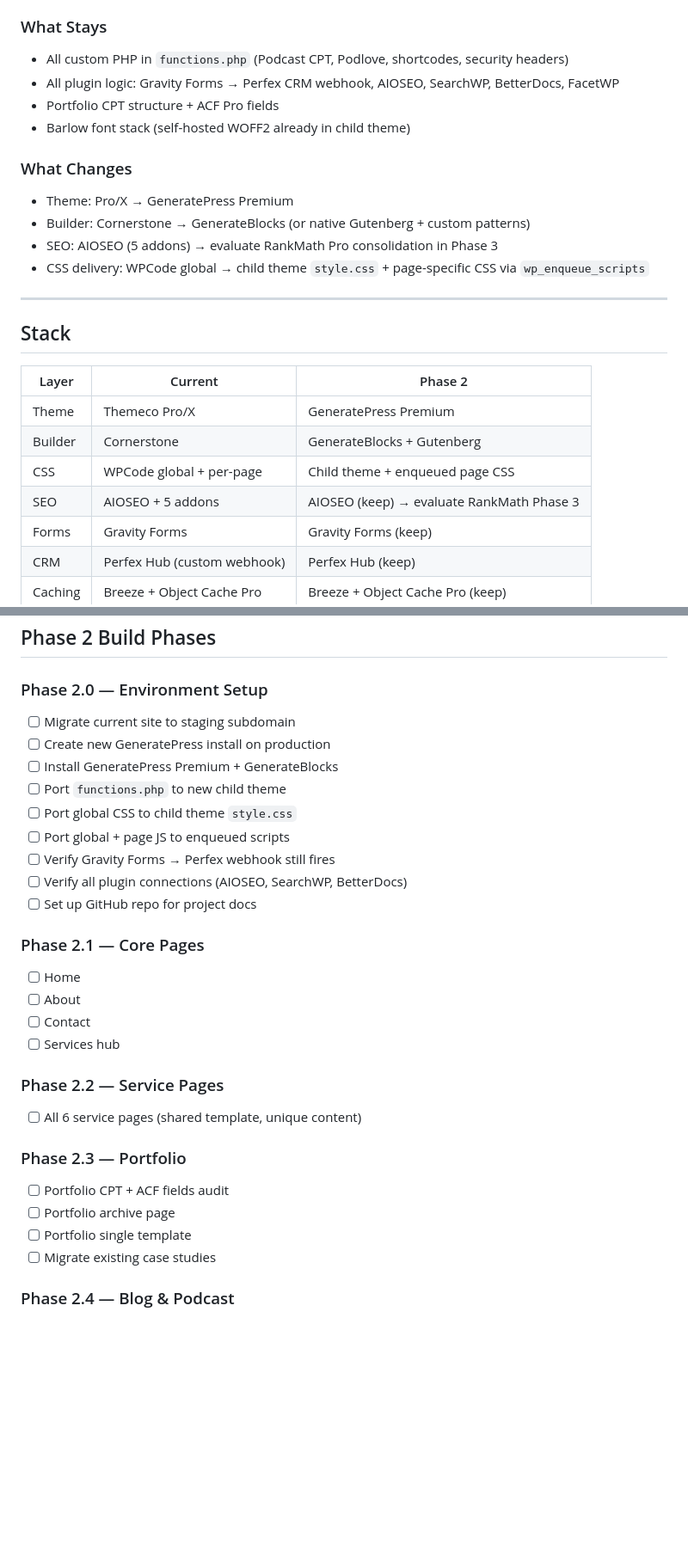
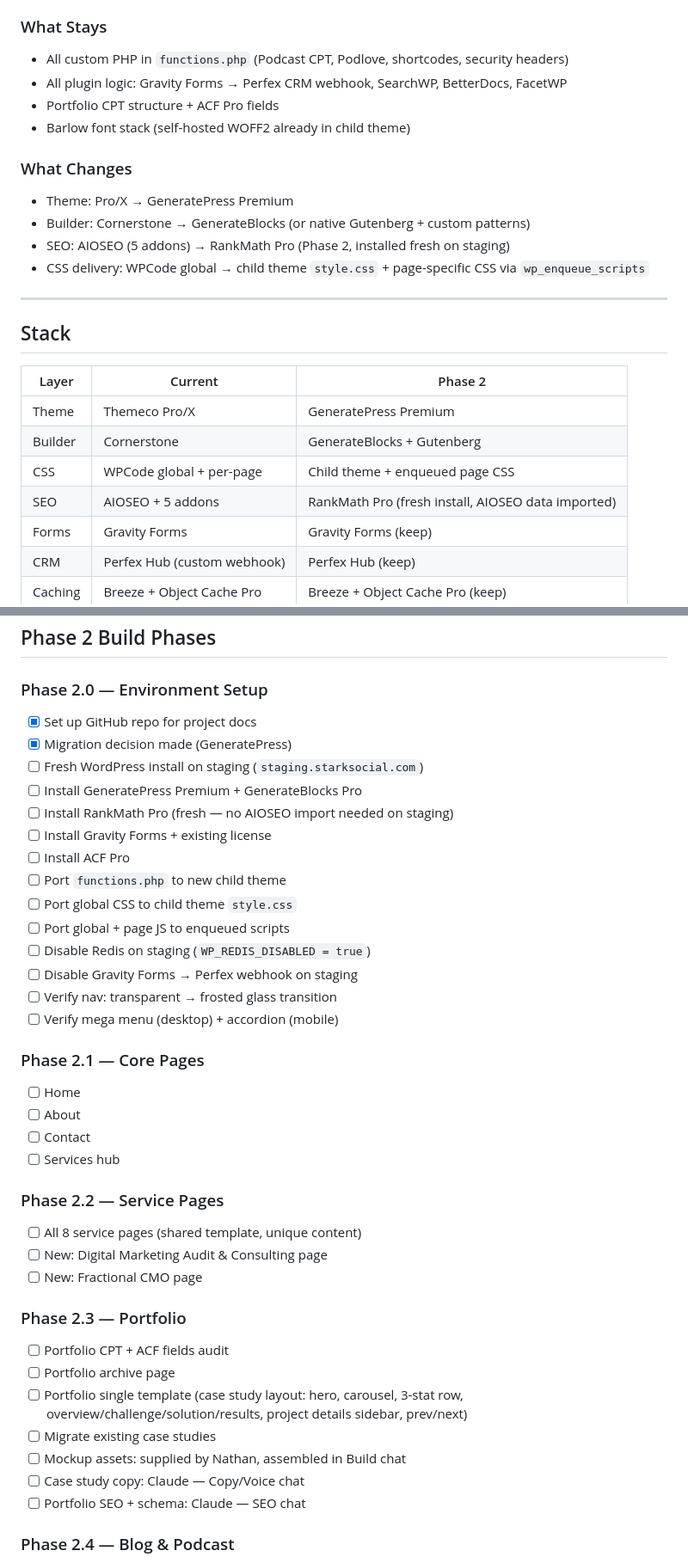
Before and after one commit to starkweblabs/starksocial, a Markdown page: BUILDPLAN.md, 2 parts joined by grey strips. Shown at 86% size. Rendered like a GitHub page; blank space fills up the shorter version.

```diff
--- a/BUILDPLAN.md
+++ b/BUILDPLAN.md
@@ -18,14 +18,14 @@
 
 ### What Stays
 - All custom PHP in `functions.php` (Podcast CPT, Podlove, shortcodes, security headers)
-- All plugin logic: Gravity Forms → Perfex CRM webhook, AIOSEO, SearchWP, BetterDocs, FacetWP
+- All plugin logic: Gravity Forms → Perfex CRM webhook, SearchWP, BetterDocs, FacetWP
 - Portfolio CPT structure + ACF Pro fields
 - Barlow font stack (self-hosted WOFF2 already in child theme)
 
 ### What Changes
 - Theme: Pro/X → GeneratePress Premium
 - Builder: Cornerstone → GenerateBlocks (or native Gutenberg + custom patterns)
-- SEO: AIOSEO (5 addons) → evaluate RankMath Pro consolidation in Phase 3
+- SEO: AIOSEO (5 addons) → RankMath Pro (Phase 2, installed fresh on staging)
 - CSS delivery: WPCode global → child theme `style.css` + page-specific CSS via `wp_enqueue_scripts`
 
 ---
@@ -37,7 +37,7 @@
 | Theme | Themeco Pro/X | GeneratePress Premium |
 | Builder | Cornerstone | GenerateBlocks + Gutenberg |
 | CSS | WPCode global + per-page | Child theme + enqueued page CSS |
-| SEO | AIOSEO + 5 addons | AIOSEO (keep) → evaluate RankMath Phase 3 |
+| SEO | AIOSEO + 5 addons | RankMath Pro (fresh install, AIOSEO data imported) |
 | Forms | Gravity Forms | Gravity Forms (keep) |
 | CRM | Perfex Hub (custom webhook) | Perfex Hub (keep) |
 | Caching | Breeze + Object Cache Pro | Breeze + Object Cache Pro (keep) |
@@ -98,15 +100,20 @@
 ## Phase 2 Build Phases
 
 ### Phase 2.0 — Environment Setup
-- [ ] Migrate current site to staging subdomain
-- [ ] Create new GeneratePress install on production
-- [ ] Install GeneratePress Premium + GenerateBlocks
+- [x] Set up GitHub repo for project docs
+- [x] Migration decision made (GeneratePress)
+- [ ] Fresh WordPress install on staging (`staging.starksocial.com`)
+- [ ] Install GeneratePress Premium + GenerateBlocks Pro
+- [ ] Install RankMath Pro (fresh — no AIOSEO import needed on staging)
+- [ ] Install Gravity Forms + existing license
+- [ ] Install ACF Pro
 - [ ] Port `functions.php` to new child theme
 - [ ] Port global CSS to child theme `style.css`
 - [ ] Port global + page JS to enqueued scripts
-- [ ] Verify Gravity Forms → Perfex webhook still fires
-- [ ] Verify all plugin connections (AIOSEO, SearchWP, BetterDocs)
-- [ ] Set up GitHub repo for project docs
+- [ ] Disable Redis on staging (`WP_REDIS_DISABLED = true`)
+- [ ] Disable Gravity Forms → Perfex webhook on staging
+- [ ] Verify nav: transparent → frosted glass transition
+- [ ] Verify mega menu (desktop) + accordion (mobile)
 
 ### Phase 2.1 — Core Pages
 - [ ] Home
@@ -115,13 +122,18 @@
 - [ ] Services hub
 
 ### Phase 2.2 — Service Pages
-- [ ] All 6 service pages (shared template, unique content)
+- [ ] All 8 service pages (shared template, unique content)
+- [ ] New: Digital Marketing Audit & Consulting page
+- [ ] New: Fractional CMO page
 
 ### Phase 2.3 — Portfolio
 - [ ] Portfolio CPT + ACF fields audit
 - [ ] Portfolio archive page
-- [ ] Portfolio single template
+- [ ] Portfolio single template (case study layout: hero, carousel, 3-stat row, overview/challenge/solution/results, project details sidebar, prev/next)
 - [ ] Migrate existing case studies
+- [ ] Mockup assets: supplied by Nathan, assembled in Build chat
+- [ ] Case study copy: Claude — Copy/Voice chat
+- [ ] Portfolio SEO + schema: Claude — SEO chat
 
 ### Phase 2.4 — Blog & Podcast
 - [ ] Blog archive template
```
Also changed, not shown: other parts of BUILDPLAN.md (+54 -7 lines), SEO-STRATEGY.md (added, +130 -0 lines).
